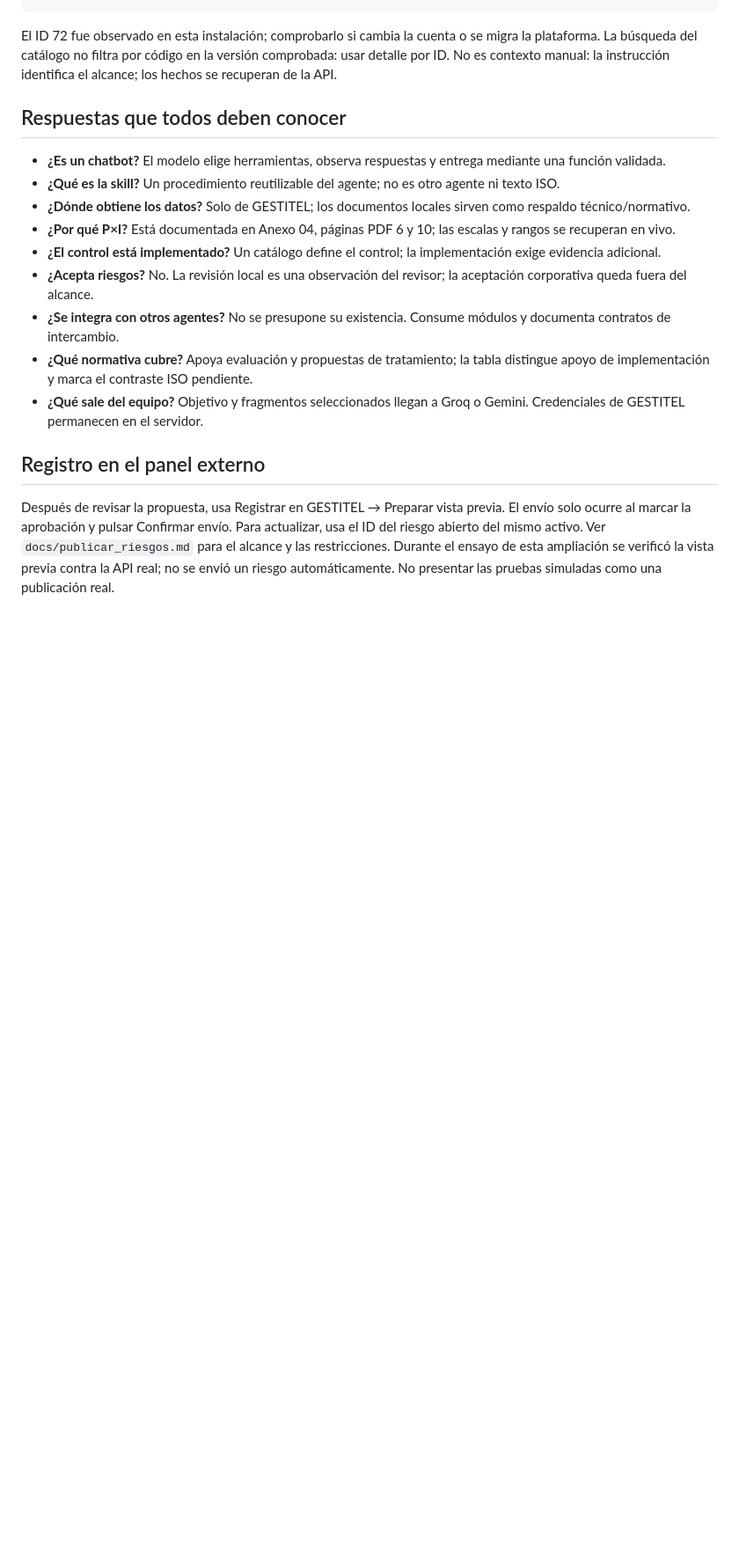
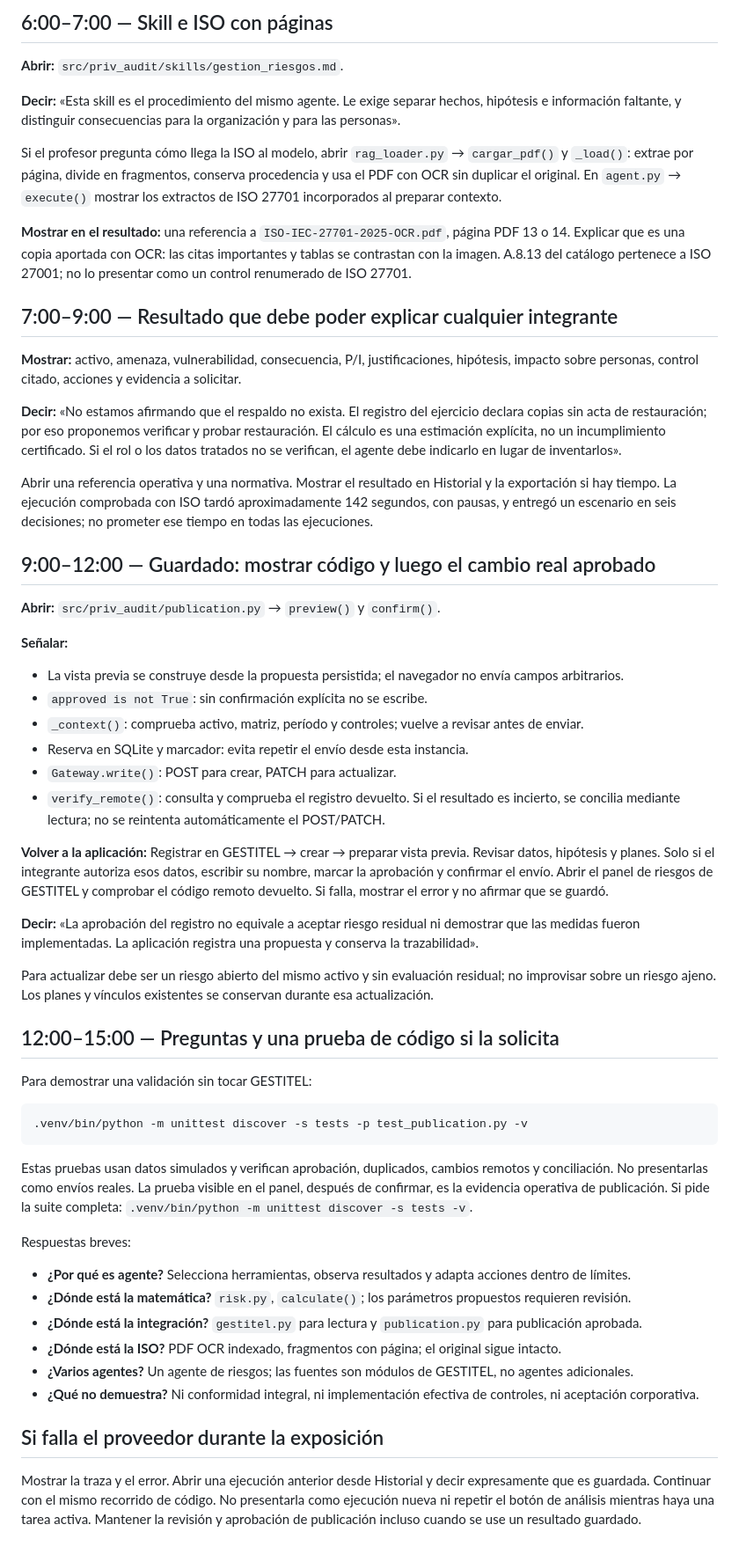
Before and after one commit to mbarrios28/agente_PIMS_auditoria, a Markdown page: docs/entrega_ec2/guion_exposicion.md, the part around one of its changes. Shown at 88% size. Rendered like a GitHub page; blank space fills up the shorter version.

Commit message:
docs(demo): orientar el guion a código y demostración práctica

````diff
--- a/docs/entrega_ec2/guion_exposicion.md
+++ b/docs/entrega_ec2/guion_exposicion.md
@@ -34,25 +83,81 @@ Cita activo y control recuperados. No certifiques cumplimiento ni inventes evide
+## 6:00–7:00 — Skill e ISO con páginas
+
+**Abrir:** `src/priv_audit/skills/gestion_riesgos.md`.
+
+**Decir:** «Esta skill es el procedimiento del mismo agente. Le exige separar hechos, hipótesis e
+información faltante, y distinguir consecuencias para la organización y para las personas».
+
+Si el profesor pregunta cómo llega la ISO al modelo, abrir `rag_loader.py` → `cargar_pdf()` y `_load()`:
+extrae por página, divide en fragmentos, conserva procedencia y usa el PDF con OCR sin duplicar el original.
+En `agent.py` → `execute()` mostrar los extractos de ISO 27701 incorporados al preparar contexto.
+
+**Mostrar en el resultado:** una referencia a `ISO-IEC-27701-2025-OCR.pdf`, página PDF 13 o 14.
+Explicar que es una copia aportada con OCR: las citas importantes y tablas se contrastan con la imagen.
+A.8.13 del catálogo pertenece a ISO 27001; no lo presentar como un control renumerado de ISO 27701.
+
+## 7:00–9:00 — Resultado que debe poder explicar cualquier integrante
+
+**Mostrar:** activo, amenaza, vulnerabilidad, consecuencia, P/I, justificaciones, hipótesis,
+impacto sobre personas, control citado, acciones y evidencia a solicitar.
+
+**Decir:** «No estamos afirmando que el respaldo no exista. El registro del ejercicio declara copias
+sin acta de restauración; por eso proponemos verificar y probar restauración. El cálculo es una
+estimación explícita, no un incumplimiento certificado. Si el rol o los datos tratados no se verifican,
+el agente debe indicarlo en lugar de inventarlos».
+
+Abrir una referencia operativa y una normativa. Mostrar el resultado en Historial y la exportación
+si hay tiempo. La ejecución comprobada con ISO tardó aproximadamente 142 segundos, con pausas,
+y entregó un escenario en seis decisiones; no prometer ese tiempo en todas las ejecuciones.
+
+## 9:00–12:00 — Guardado: mostrar código y luego el cambio real aprobado
+
+**Abrir:** `src/priv_audit/publication.py` → `preview()` y `confirm()`.
+
+**Señalar:**
+
+- La vista previa se construye desde la propuesta persistida; el navegador no envía campos arbitrarios.
+- `approved is not True`: sin confirmación explícita no se escribe.
+- `_context()`: comprueba activo, matriz, período y controles; vuelve a revisar antes de enviar.
+- Reserva en SQLite y marcador: evita repetir el envío desde esta instancia.
+- `Gateway.write()`: POST para crear, PATCH para actualizar.
+- `verify_remote()`: consulta y comprueba el registro devuelto. Si el resultado es incierto, se concilia
+  mediante lectura; no se reintenta automáticamente el POST/PATCH.
+
+**Volver a la aplicación:** Registrar en GESTITEL → crear → preparar vista previa.
+Revisar datos, hipótesis y planes. Solo si el integrante autoriza esos datos, escribir su nombre,
+marcar la aprobación y confirmar el envío. Abrir el panel de riesgos de GESTITEL y comprobar el código
+remoto devuelto. Si falla, mostrar el error y no afirmar que se guardó.
+
+**Decir:** «La aprobación del registro no equivale a aceptar riesgo residual ni demostrar que las
+medidas fueron implementadas. La aplicación registra una propuesta y conserva la trazabilidad».
+
+Para actualizar debe ser un riesgo abierto del mismo activo y sin evaluación residual; no improvisar
+sobre un riesgo ajeno. Los planes y vínculos existentes se conservan durante esa actualización.
+
+## 12:00–15:00 — Preguntas y una prueba de código si la solicita
+
+Para demostrar una validación sin tocar GESTITEL:
+
+```bash
+.venv/bin/python -m unittest discover -s tests -p test_publication.py -v
 ```
 
-El ID 72 fue observado en esta instalación; comprobarlo si cambia la cuenta o se migra la plataforma.
-La búsqueda del catálogo no filtra por código en la versión comprobada: usar detalle por ID.
-No es contexto manual: la instrucción identifica el alcance; los hechos se recuperan de la API.
+Estas pruebas usan datos simulados y verifican aprobación, duplicados, cambios remotos y conciliación.
+No presentarlas como envíos reales. La prueba visible en el panel, después de confirmar, es la evidencia
+operativa de publicación. Si pide la suite completa: `.venv/bin/python -m unittest discover -s tests -v`.
 
-## Respuestas que todos deben conocer
+Respuestas breves:
 
-- **¿Es un chatbot?** El modelo elige herramientas, observa respuestas y entrega mediante una función validada.
-- **¿Qué es la skill?** Un procedimiento reutilizable del agente; no es otro agente ni texto ISO.
-- **¿Dónde obtiene los datos?** Solo de GESTITEL; los documentos locales sirven como respaldo técnico/normativo.
-- **¿Por qué P×I?** Está documentada en Anexo 04, páginas PDF 6 y 10; las escalas y rangos se recuperan en vivo.
-- **¿El control está implementado?** Un catálogo define el control; la implementación exige evidencia adicional.
-- **¿Acepta riesgos?** No. La revisión local es una observación del revisor; la aceptación corporativa queda fuera del alcance.
-- **¿Se integra con otros agentes?** No se presupone su existencia. Consume módulos y documenta contratos de intercambio.
-- **¿Qué normativa cubre?** Apoya evaluación y propuestas de tratamiento; la tabla distingue apoyo de implementación y marca el contraste ISO pendiente.
-- **¿Qué sale del equipo?** Objetivo y fragmentos seleccionados llegan a Groq o Gemini. Credenciales de GESTITEL permanecen en el servidor.
+- **¿Por qué es agente?** Selecciona herramientas, observa resultados y adapta acciones dentro de límites.
+- **¿Dónde está la matemática?** `risk.py`, `calculate()`; los parámetros propuestos requieren revisión.
+- **¿Dónde está la integración?** `gestitel.py` para lectura y `publication.py` para publicación aprobada.
+- **¿Dónde está la ISO?** PDF OCR indexado, fragmentos con página; el original sigue intacto.
+- **¿Varios agentes?** Un agente de riesgos; las fuentes son módulos de GESTITEL, no agentes adicionales.
+- **¿Qué no demuestra?** Ni conformidad integral, ni implementación efectiva de controles, ni aceptación corporativa.
 
-## Registro en el panel externo
+## Si falla el proveedor durante la exposición
 
-Después de revisar la propuesta, usa Registrar en GESTITEL → Preparar vista previa.
-El envío solo ocurre al marcar la aprobación y pulsar Confirmar envío. Para actualizar, usa el ID
-del riesgo abierto del mismo activo. Ver `docs/publicar_riesgos.md` para el alcance y las restricciones.
-Durante el ensayo de esta ampliación se verificó la vista previa contra la API real; no se envió
-un riesgo automáticamente. No presentar las pruebas simuladas como una publicación real.
+Mostrar la traza y el error. Abrir una ejecución anterior desde Historial y decir expresamente que
+es guardada. Continuar con el mismo recorrido de código. No presentarla como ejecución nueva ni
+repetir el botón de análisis mientras haya una tarea activa. Mantener la revisión y aprobación de
+publicación incluso cuando se use un resultado guardado.
````
Also changed, not shown: other parts of docs/entrega_ec2/guion_exposicion.md (+76 -27 lines).
